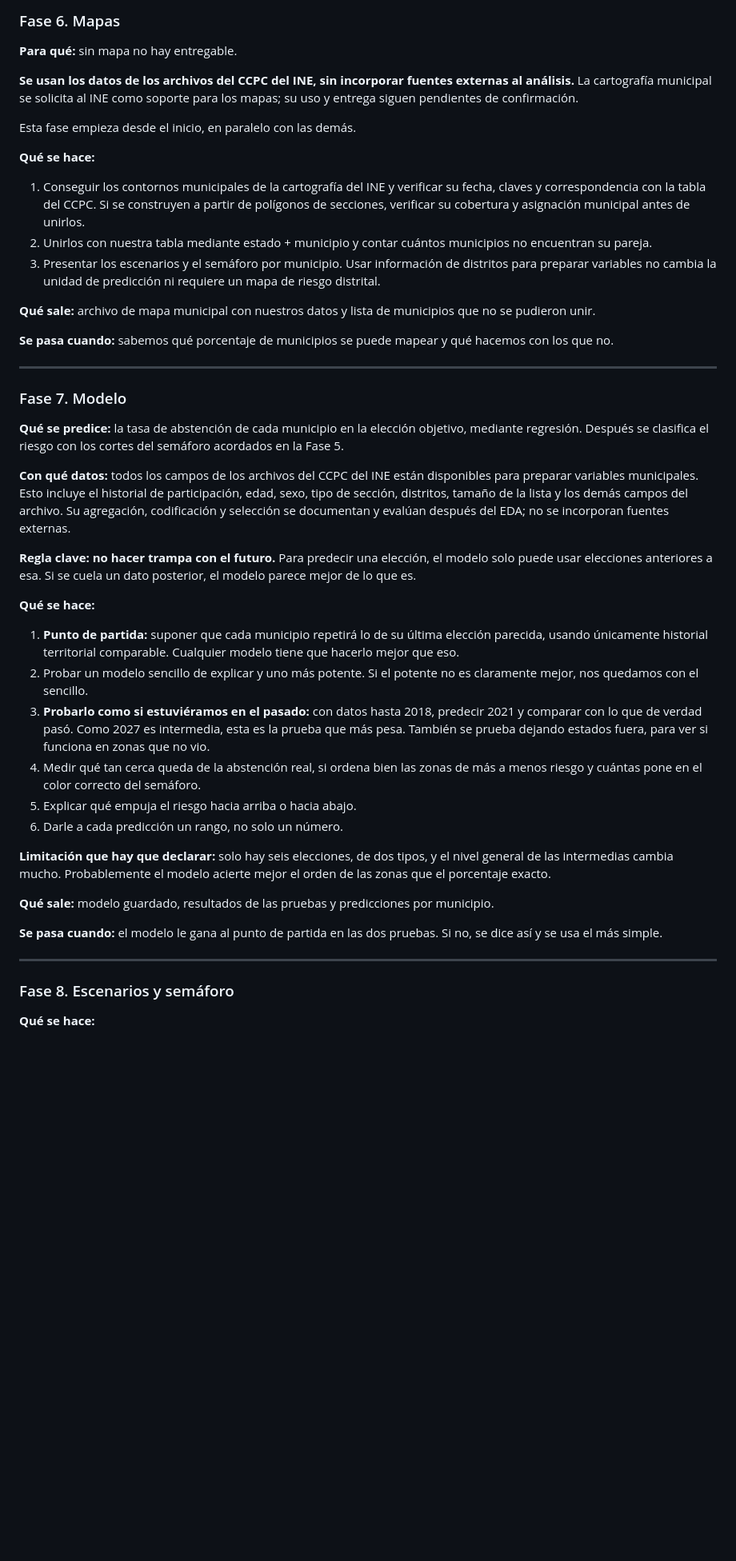
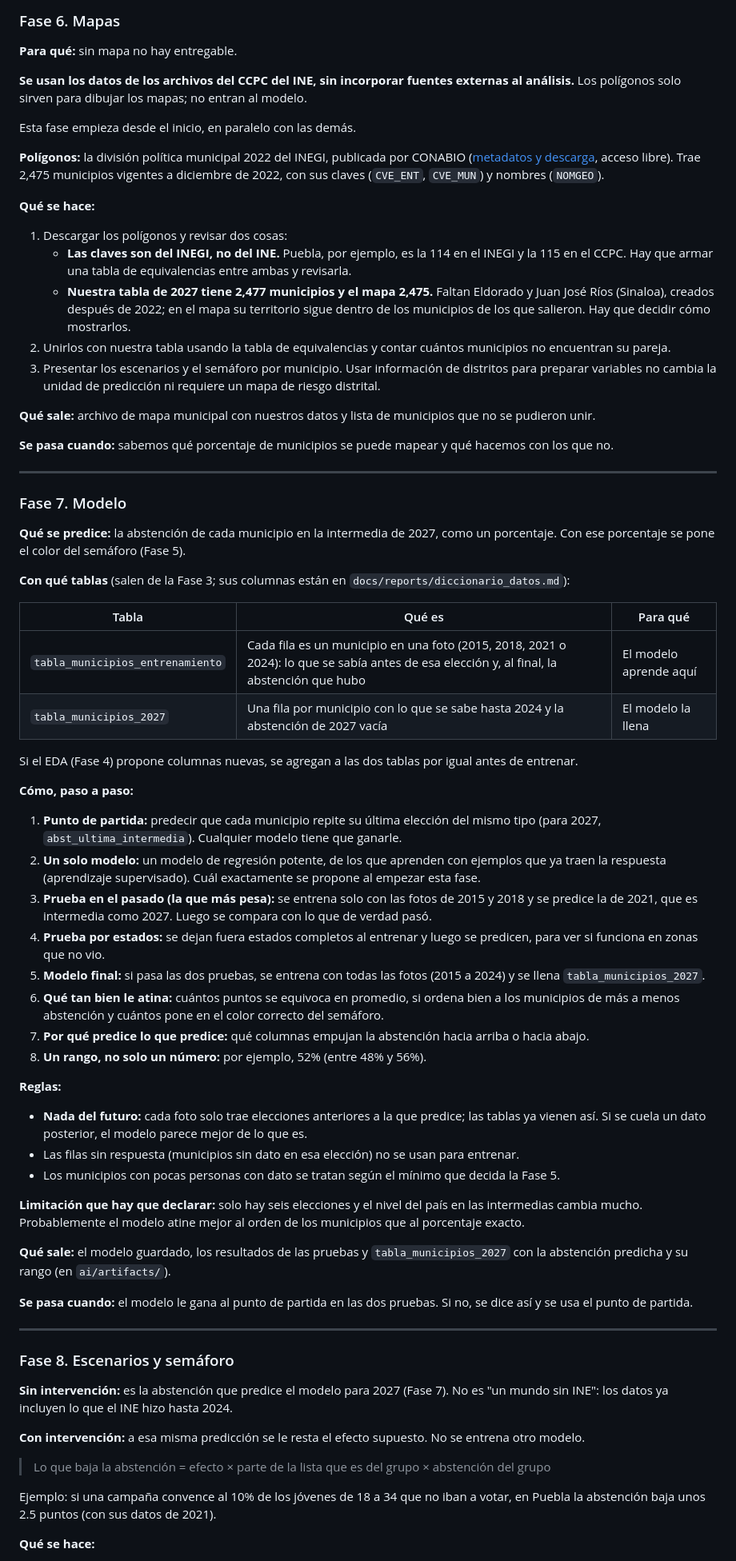
Before and after one commit to DiegoEustaquio12/Hackathon-INE-Project, a Markdown page: docs/PLAN.md, the part around one of its changes. Shown at 80% size. Drawn GitHub-style; blank space fills up the shorter version.

Commit message:
Update plan for Phases 4 to 8

```diff
--- a/docs/PLAN.md
+++ b/docs/PLAN.md
@@ -132,14 +135,18 @@ Con lo que mostró el análisis exploratorio, el equipo decide y lo deja por esc
 
 **Para qué:** sin mapa no hay entregable.
 
-**Se usan los datos de los archivos del CCPC del INE, sin incorporar fuentes externas al análisis.** La cartografía municipal se solicita al INE como soporte para los mapas; su uso y entrega siguen pendientes de confirmación.
+**Se usan los datos de los archivos del CCPC del INE, sin incorporar fuentes externas al análisis.** Los polígonos solo sirven para dibujar los mapas; no entran al modelo.
 
 Esta fase empieza desde el inicio, en paralelo con las demás.
 
+**Polígonos:** la división política municipal 2022 del INEGI, publicada por CONABIO ([metadatos y descarga](http://geoportal.conabio.gob.mx/metadatos/doc/html/mun22gw.html), acceso libre). Trae 2,475 municipios vigentes a diciembre de 2022, con sus claves (`CVE_ENT`, `CVE_MUN`) y nombres (`NOMGEO`).
+
 **Qué se hace:**
 
-1. Conseguir los contornos municipales de la cartografía del INE y verificar su fecha, claves y correspondencia con la tabla del CCPC. Si se construyen a partir de polígonos de secciones, verificar su cobertura y asignación municipal antes de unirlos.
-2. Unirlos con nuestra tabla mediante estado + municipio y contar cuántos municipios no encuentran su pareja.
+1. Descargar los polígonos y revisar dos cosas:
+   - **Las claves son del INEGI, no del INE.** Puebla, por ejemplo, es la 114 en el INEGI y la 115 en el CCPC. Hay que armar una tabla de equivalencias entre ambas y revisarla.
+   - **Nuestra tabla de 2027 tiene 2,477 municipios y el mapa 2,475.** Faltan Eldorado y Juan José Ríos (Sinaloa), creados después de 2022; en el mapa su territorio sigue dentro de los municipios de los que salieron. Hay que decidir cómo mostrarlos.
+2. Unirlos con nuestra tabla usando la tabla de equivalencias y contar cuántos municipios no encuentran su pareja.
 3. Presentar los escenarios y el semáforo por municipio. Usar información de distritos para preparar variables no cambia la unidad de predicción ni requiere un mapa de riesgo distrital.
 
 **Qué sale:** archivo de mapa municipal con nuestros datos y lista de municipios que no se pudieron unir.
@@ -150,30 +157,50 @@ Esta fase empieza desde el inicio, en paralelo con las demás.
 
 ### Fase 7. Modelo
 
-**Qué se predice:** la tasa de abstención de cada municipio en la elección objetivo, mediante regresión. Después se clasifica el riesgo con los cortes del semáforo acordados en la Fase 5.
+**Qué se predice:** la abstención de cada municipio en la intermedia de 2027, como un porcentaje. Con ese porcentaje se pone el color del semáforo (Fase 5).
 
-**Con qué datos:** todos los campos de los archivos del CCPC del INE están disponibles para preparar variables municipales. Esto incluye el historial de participación, edad, sexo, tipo de sección, distritos, tamaño de la lista y los demás campos del archivo. Su agregación, codificación y selección se documentan y evalúan después del EDA; no se incorporan fuentes externas.
+**Con qué tablas** (salen de la Fase 3; sus columnas están en `docs/reports/diccionario_datos.md`):
 
-**Regla clave: no hacer trampa con el futuro.** Para predecir una elección, el modelo solo puede usar elecciones anteriores a esa. Si se cuela un dato posterior, el modelo parece mejor de lo que es.
+| Tabla | Qué es | Para qué |
+|---|---|---|
+| `tabla_municipios_entrenamiento` | Cada fila es un municipio en una foto (2015, 2018, 2021 o 2024): lo que se sabía antes de esa elección y, al final, la abstención que hubo | El modelo aprende aquí |
+| `tabla_municipios_2027` | Una fila por municipio con lo que se sabe hasta 2024 y la abstención de 2027 vacía | El modelo la llena |
 
-**Qué se hace:**
+Si el EDA (Fase 4) propone columnas nuevas, se agregan a las dos tablas por igual antes de entrenar.
 
-1. **Punto de partida:** suponer que cada municipio repetirá lo de su última elección parecida, usando únicamente historial territorial comparable. Cualquier modelo tiene que hacerlo mejor que eso.
-2. Probar un modelo sencillo de explicar y uno más potente. Si el potente no es claramente mejor, nos quedamos con el sencillo.
-3. **Probarlo como si estuviéramos en el pasado:** con datos hasta 2018, predecir 2021 y comparar con lo que de verdad pasó. Como 2027 es intermedia, esta es la prueba que más pesa. También se prueba dejando estados fuera, para ver si funciona en zonas que no vio.
-4. Medir qué tan cerca queda de la abstención real, si ordena bien las zonas de más a menos riesgo y cuántas pone en el color correcto del semáforo.
-5. Explicar qué empuja el riesgo hacia arriba o hacia abajo.
-6. Darle a cada predicción un rango, no solo un número.
+**Cómo, paso a paso:**
 
-**Limitación que hay que declarar:** solo hay seis elecciones, de dos tipos, y el nivel general de las intermedias cambia mucho. Probablemente el modelo acierte mejor el orden de las zonas que el porcentaje exacto.
+1. **Punto de partida:** predecir que cada municipio repite su última elección del mismo tipo (para 2027, `abst_ultima_intermedia`). Cualquier modelo tiene que ganarle.
+2. **Un solo modelo:** un modelo de regresión potente, de los que aprenden con ejemplos que ya traen la respuesta (aprendizaje supervisado). Cuál exactamente se propone al empezar esta fase.
+3. **Prueba en el pasado (la que más pesa):** se entrena solo con las fotos de 2015 y 2018 y se predice la de 2021, que es intermedia como 2027. Luego se compara con lo que de verdad pasó.
+4. **Prueba por estados:** se dejan fuera estados completos al entrenar y luego se predicen, para ver si funciona en zonas que no vio.
+5. **Modelo final:** si pasa las dos pruebas, se entrena con todas las fotos (2015 a 2024) y se llena `tabla_municipios_2027`.
+6. **Qué tan bien le atina:** cuántos puntos se equivoca en promedio, si ordena bien a los municipios de más a menos abstención y cuántos pone en el color correcto del semáforo.
+7. **Por qué predice lo que predice:** qué columnas empujan la abstención hacia arriba o hacia abajo.
+8. **Un rango, no solo un número:** por ejemplo, 52% (entre 48% y 56%).
 
-**Qué sale:** modelo guardado, resultados de las pruebas y predicciones por municipio.
+**Reglas:**
+- **Nada del futuro:** cada foto solo trae elecciones anteriores a la que predice; las tablas ya vienen así. Si se cuela un dato posterior, el modelo parece mejor de lo que es.
+- Las filas sin respuesta (municipios sin dato en esa elección) no se usan para entrenar.
+- Los municipios con pocas personas con dato se tratan según el mínimo que decida la Fase 5.
 
-**Se pasa cuando:** el modelo le gana al punto de partida en las dos pruebas. Si no, se dice así y se usa el más simple.
+**Limitación que hay que declarar:** solo hay seis elecciones y el nivel del país en las intermedias cambia mucho. Probablemente el modelo atine mejor al orden de los municipios que al porcentaje exacto.
+
+**Qué sale:** el modelo guardado, los resultados de las pruebas y `tabla_municipios_2027` con la abstención predicha y su rango (en `ai/artifacts/`).
+
+**Se pasa cuando:** el modelo le gana al punto de partida en las dos pruebas. Si no, se dice así y se usa el punto de partida.
 
 ---
 
 ### Fase 8. Escenarios y semáforo
 
+**Sin intervención:** es la abstención que predice el modelo para 2027 (Fase 7). No es "un mundo sin INE": los datos ya incluyen lo que el INE hizo hasta 2024.
+
+**Con intervención:** a esa misma predicción se le resta el efecto supuesto. No se entrena otro modelo.
+
+> Lo que baja la abstención = efecto × parte de la lista que es del grupo × abstención del grupo
+
+Ejemplo: si una campaña convence al 10% de los jóvenes de 18 a 34 que no iban a votar, en Puebla la abstención baja unos 2.5 puntos (con sus datos de 2021).
+
 **Qué se hace:**
 
```
Also changed, not shown: other parts of docs/PLAN.md (+27 -25 lines), docs/reto_y_datos.md (+2 -2 lines).
